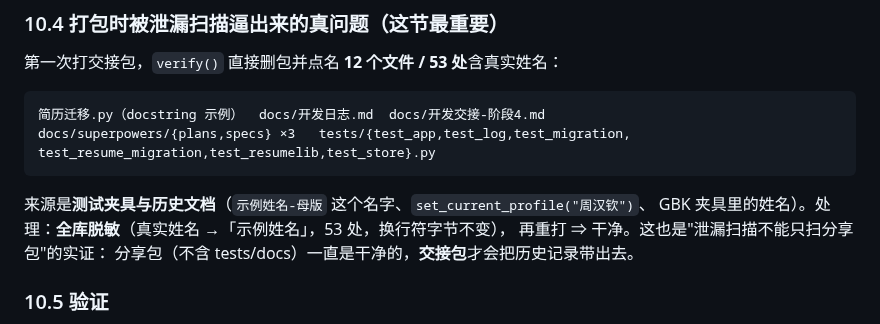
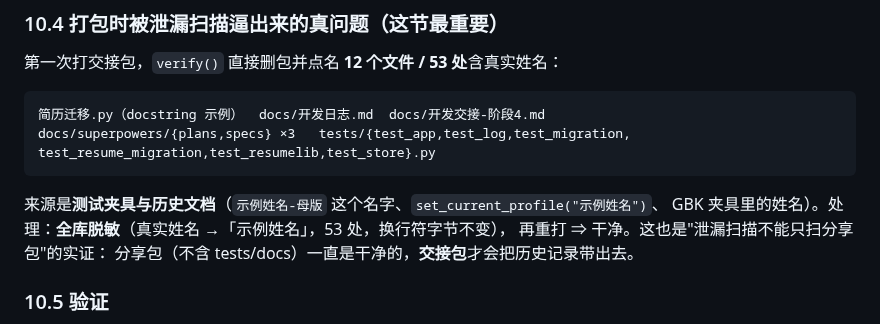
Before and after one commit to jkvhb/ai-job-search, a Markdown page: docs/批2-7-验收报告.md, the part around the change. Drawn GitHub-style.

Commit message:
docs(验收): 修 §10.4 里我自己写回去的真实姓名（被泄漏扫描当场抓到）
上一批提交之后打交接包，`verify()` 又删了一次包并点名：
「个人信息 '<真实姓名>' 出现在：docs/批2-7-验收报告.md」。

原因：§10.4 记录"哪些文件含真实姓名"时，我把 `set_current_profile("<真实姓名>")`
原样抄了回来 —— **记录泄漏的时候又制造了一次泄漏**。改成 `set_current_profile("示例姓名")`。

验证：全仓库文本再扫一遍（`*.py` / `*.md` / `tests/` / `docs/` / `web/`）⇒ **0 处**；
`tests.test_pack` 41 OK；交接包重打 ⇒ 仅剩 `tests/` 里 2 处**故意写的**假 Key（点名豁免）。

````diff
--- a/docs/批2-7-验收报告.md
+++ b/docs/批2-7-验收报告.md
@@ -556,7 +556,7 @@ docs/superpowers/{plans,specs} ×3   tests/{test_app,test_log,test_migration,
 test_resume_migration,test_resumelib,test_store}.py
 ```
 
-来源是**测试夹具与历史文档**（`示例姓名-母版` 这个名字、`set_current_profile("周汉钦")`、
+来源是**测试夹具与历史文档**（`示例姓名-母版` 这个名字、`set_current_profile("示例姓名")`、
 GBK 夹具里的姓名）。处理：**全库脱敏**（真实姓名 →「示例姓名」，53 处，换行符字节不变），
 再重打 ⇒ 干净。这也是"泄漏扫描不能只扫分享包"的实证：
 分享包（不含 tests/docs）一直是干净的，**交接包**才会把历史记录带出去。
````
